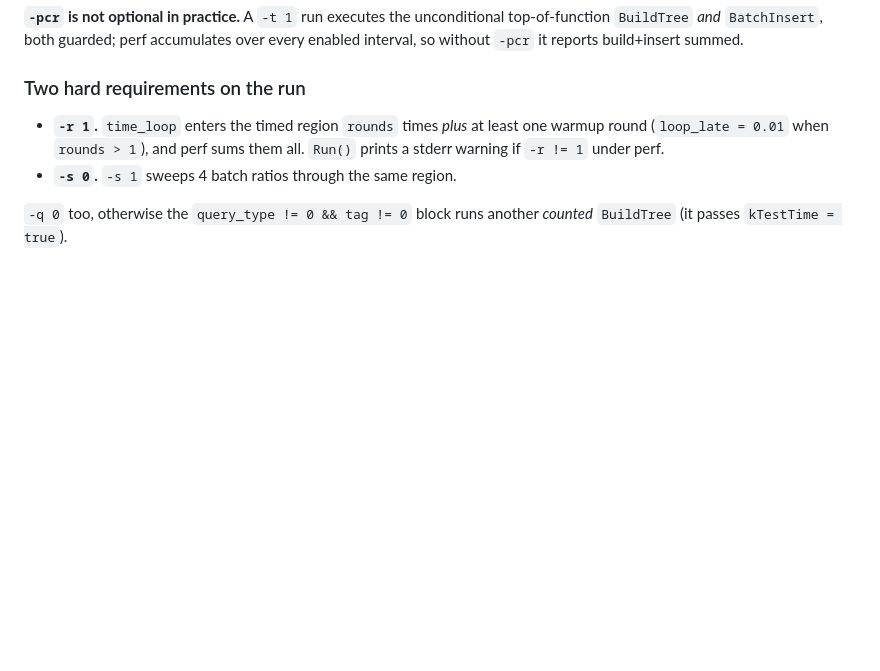
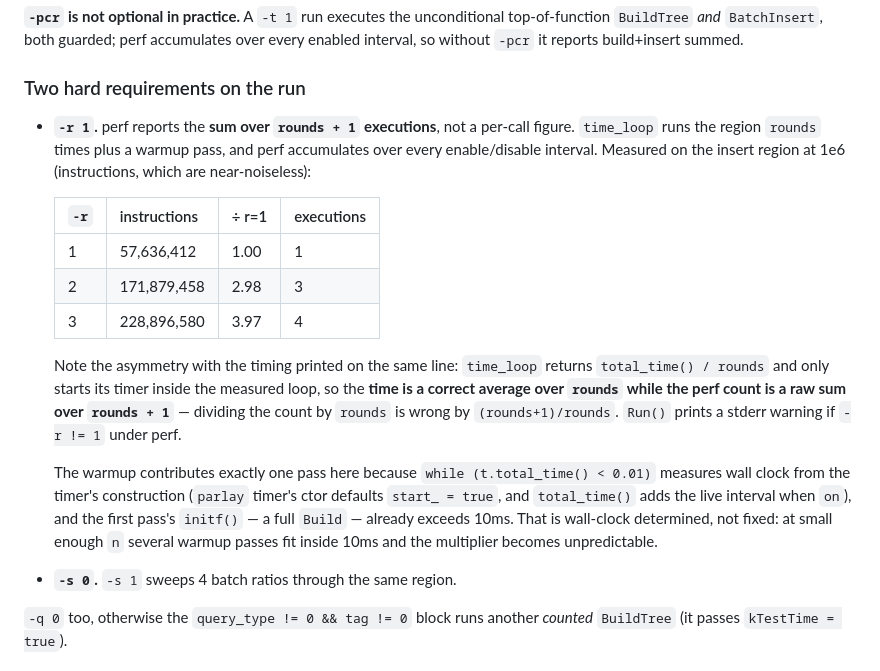
Before and after one commit to ucrparlay/pab-tree, a Markdown page: CLAUDE.md, the part around the change. Rendered like a GitHub page; blank space fills up the shorter version.

Commit message:
docs: perf counts are summed over rounds+1 executions
Measured: -r 2 gives 2.98x the r=1 instruction count, -r 3 gives 3.97x --
time_loop's warmup pass is counted alongside the measured rounds, and perf
accumulates over every enable/disable interval. Records the asymmetry with
time_loop's own average, which correctly divides by rounds.

Co-Authored-By: Claude Opus 5 <noreply@anthropic.com>

```diff
--- a/CLAUDE.md
+++ b/CLAUDE.md
@@ -612,9 +612,29 @@ over every enabled interval, so without `-pcr` it reports build+insert summed.
 
 ### Two hard requirements on the run
 
-- **`-r 1`.** `time_loop` enters the timed region `rounds` times *plus* at least
-  one warmup round (`loop_late = 0.01` when `rounds > 1`), and perf sums them
-  all. `Run()` prints a stderr warning if `-r != 1` under perf.
+- **`-r 1`.** perf reports the **sum over `rounds + 1` executions**, not a
+  per-call figure. `time_loop` runs the region `rounds` times plus a warmup
+  pass, and perf accumulates over every enable/disable interval. Measured on
+  the insert region at 1e6 (instructions, which are near-noiseless):
+
+  | `-r` | instructions | ÷ r=1 | executions |
+  |---|---|---|---|
+  | 1 | 57,636,412 | 1.00 | 1 |
+  | 2 | 171,879,458 | 2.98 | 3 |
+  | 3 | 228,896,580 | 3.97 | 4 |
+
+  Note the asymmetry with the timing printed on the same line: `time_loop`
+  returns `total_time() / rounds` and only starts its timer inside the measured
+  loop, so the **time is a correct average over `rounds` while the perf count is
+  a raw sum over `rounds + 1`** — dividing the count by `rounds` is wrong by
+  `(rounds+1)/rounds`. `Run()` prints a stderr warning if `-r != 1` under perf.
+
+  The warmup contributes exactly one pass here because `while (t.total_time() <
+  0.01)` measures wall clock from the timer's construction (`parlay` timer's
+  ctor defaults `start_ = true`, and `total_time()` adds the live interval when
+  `on`), and the first pass's `initf()` — a full `Build` — already exceeds 10ms.
+  That is wall-clock determined, not fixed: at small enough `n` several warmup
+  passes fit inside 10ms and the multiplier becomes unpredictable.
 - **`-s 0`.** `-s 1` sweeps 4 batch ratios through the same region.
 
 `-q 0` too, otherwise the `query_type != 0 && tag != 0` block runs another
```
